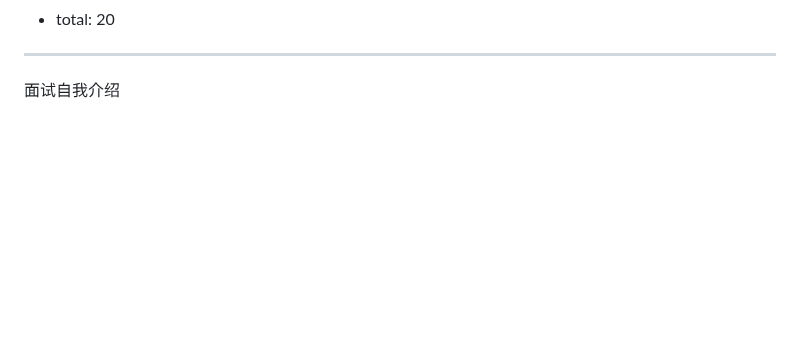
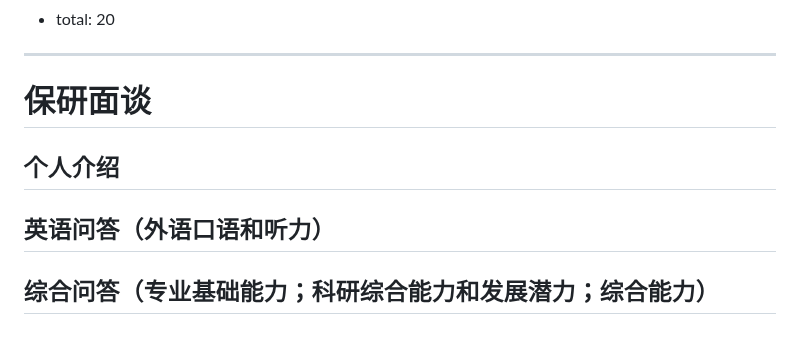
Before and after one commit to onford/Empty, a Markdown page: record.md, the part around the change. Drawn GitHub-style; blank space fills up the shorter version.

Commit message:
record.md updated from https://stackedit.cn/

```diff
--- a/record.md
+++ b/record.md
@@ -174,10 +174,15 @@ riscv64-unknown-elf-readelf -s ./hostfs_root/bin/app_shell | grep -F "__global_p
 - total: 20
 
 ---
-面试自我介绍
+# 保研面谈
+## 个人介绍
+
+## 英语问答（外语口语和听力）
+
+## 综合问答（专业基础能力；科研综合能力和发展潜力；综合能力）
 
 <!--stackedit_data:
-eyJoaXN0b3J5IjpbLTIzNDEyNTczMSwxMzY5OTY1MjI2LDExOT
-U3ODAzMTUsLTE1NjE1NjAzMzQsMTI4NTQwMDExNSwxODkxMDIw
-NjQ2LC0yNjk4MDI2NDRdfQ==
+eyJoaXN0b3J5IjpbLTE2MDYxNzEzNTIsMTM2OTk2NTIyNiwxMT
+k1NzgwMzE1LC0xNTYxNTYwMzM0LDEyODU0MDAxMTUsMTg5MTAy
+MDY0NiwtMjY5ODAyNjQ0XX0=
 -->
```
